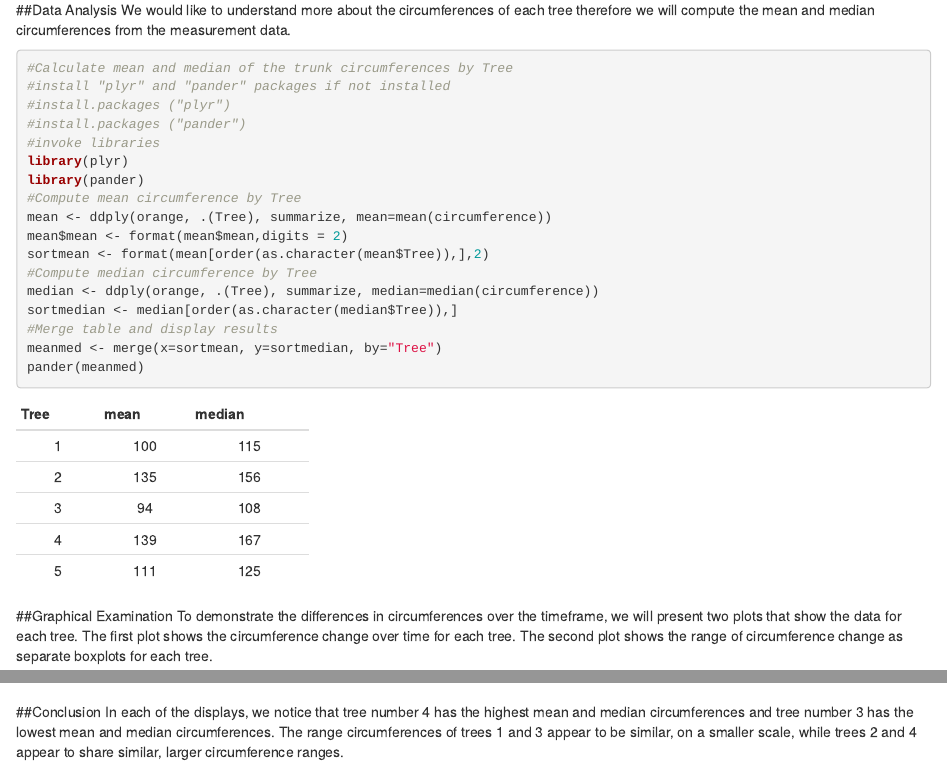
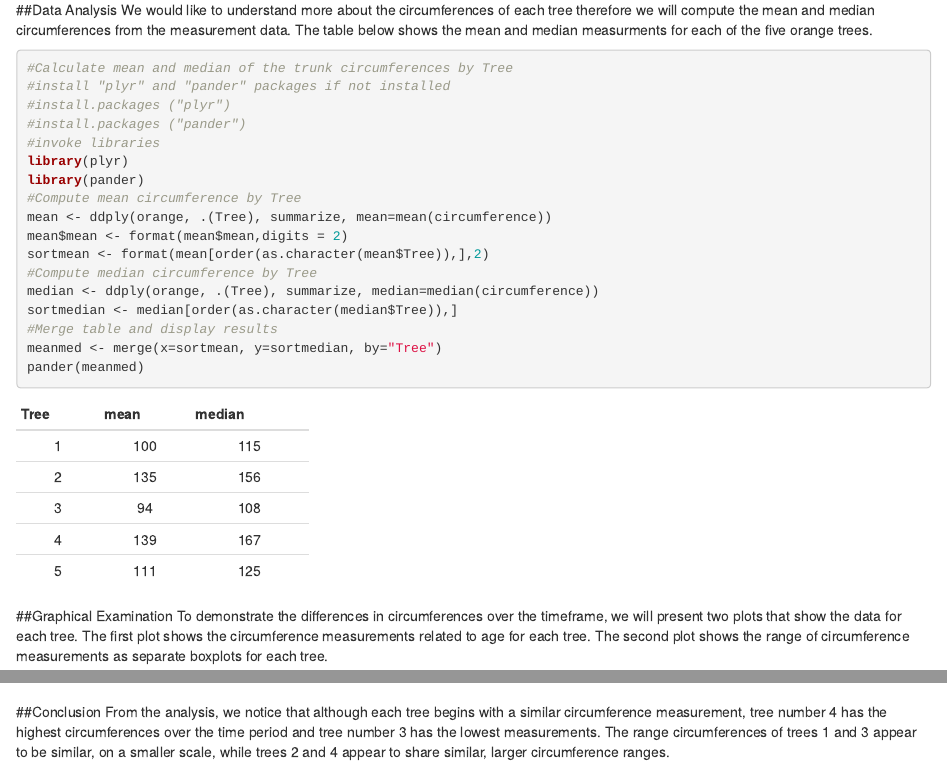
Before and after one commit to llh1000/CaseStudyOrange, an R Markdown document (Orange_Report.Rmd): the page in a window 1100 px wide, from 480 px down, and a second part further down, joined at a grey line. Rendered offline with R 4.5, knitr and Pandoc, with nearby package versions.

Commit message:
revised report

````diff
--- a/Orange_Report.Rmd
+++ b/Orange_Report.Rmd
@@ -20,14 +20,14 @@ The data can be obtained very simply by calling the dataframe, Orange, from the
 ```
 
 ##Data Analysis
-We would like to understand more about the circumferences of each tree therefore we will compute the mean and median circumferences from the measurement data.
+We would like to understand more about the circumferences of each tree therefore we will compute the mean and median circumferences from the measurement data. The table below shows the mean and median measurments for each of the five orange trees.
 ```{r,code=readLines('Orange_Calc.R'),eval = TRUE}
 ```
 
 ##Graphical Examination
-To demonstrate the differences in circumferences over the timeframe, we will present two plots that show the data for each tree.  The first plot shows the circumference change over time for each tree.  The second plot shows the range of circumference change as separate boxplots for each tree.
+To demonstrate the differences in circumferences over the timeframe, we will present two plots that show the data for each tree.  The first plot shows the circumference measurements related to age for each tree.  The second plot shows the range of circumference measurements as separate boxplots for each tree.
 ```{r,code=readLines('Orange_Plots.R'),eval = TRUE}
 ```
 
 ##Conclusion
-In each of the displays, we notice that tree number 4 has the highest mean and median circumferences and tree number 3 has the lowest mean and median circumferences.  The range circumferences of trees 1 and 3 appear to be similar, on a smaller scale, while trees 2 and 4 appear to share similar, larger circumference ranges.
+From the analysis, we notice that although each tree begins with a similar circumference measurement, tree number 4 has the highest circumferences over the time period and tree number 3 has the lowest measurements.  The range circumferences of trees 1 and 3 appear to be similar, on a smaller scale, while trees 2 and 4 appear to share similar, larger circumference ranges.
````
Also changed, not shown: Orange_Report.html, Orange_Report.md.
